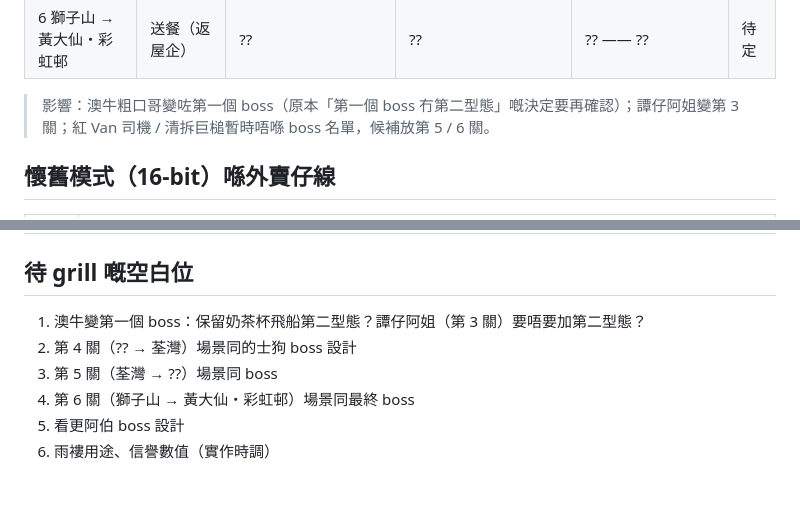
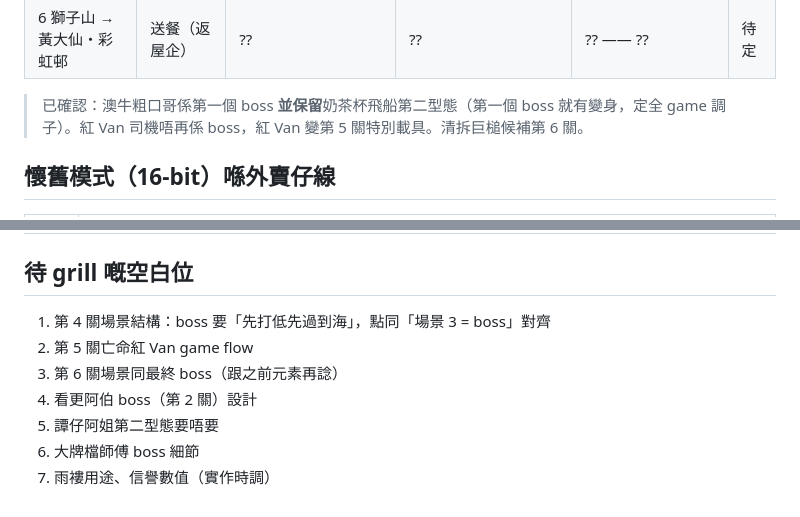
Before and after one commit to dcwhung/gohk, a Markdown page: .proj-docs/design/gameplay-delivery-boy.md, 2 parts joined by grey strips. Drawn GitHub-style.

Commit message:
docs(design): levels 4-5 story and route, red van as special vehicle, boss order confirmed
Co-Authored-By: Claude Fable 5.1 <noreply@anthropic.com>
Claude-Session: https://claude.ai/code/session_01NJbzKkhgnaU9wcVr4G44Vz

```diff
--- a/.proj-docs/design/gameplay-delivery-boy.md
+++ b/.proj-docs/design/gameplay-delivery-boy.md
@@ -112,7 +112,7 @@
 | 5 荃灣 → ??               | 接單             | ??                                               | ??                                               | ?? —— ??                              | 待定 |
 | 6 獅子山 → 黃大仙・彩虹邨 | 送餐（返屋企）   | ??                                               | ??                                               | ?? —— ??                              | 待定 |
 
-> 影響：澳牛粗口哥變咗第一個 boss（原本「第一個 boss 冇第二型態」嘅決定要再確認）；譚仔阿姐變第 3 關；紅 Van 司機 / 清拆巨槌暫時唔喺 boss 名單，候補放第 5 / 6 關。
+> 已確認：澳牛粗口哥係第一個 boss **並保留**奶茶杯飛船第二型態（第一個 boss 就有變身，定全 game 調子）。紅 Van 司機唔再係 boss，紅 Van 變第 5 關特別載具。清拆巨槌候補第 6 關。
 
 ## 懷舊模式（16-bit）喺外賣仔線
 
@@ -131,9 +131,10 @@
 
 ## 待 grill 嘅空白位
 
-1. 澳牛變第一個 boss：保留奶茶杯飛船第二型態？譚仔阿姐（第 3 關）要唔要加第二型態？
-2. 第 4 關（?? → 荃灣）場景同的士狗 boss 設計
-3. 第 5 關（荃灣 → ??）場景同 boss
-4. 第 6 關（獅子山 → 黃大仙・彩虹邨）場景同最終 boss
-5. 看更阿伯 boss 設計
-6. 雨褸用途、信譽數值（實作時調）
+1. 第 4 關場景結構：boss 要「先打低先過到海」，點同「場景 3 = boss」對齊
+2. 第 5 關亡命紅 Van game flow
+3. 第 6 關場景同最終 boss（跟之前元素再諗）
+4. 看更阿伯 boss（第 2 關）設計
+5. 譚仔阿姐第二型態要唔要
+6. 大牌檔師傅 boss 細節
+7. 雨褸用途、信譽數值（實作時調）
```
